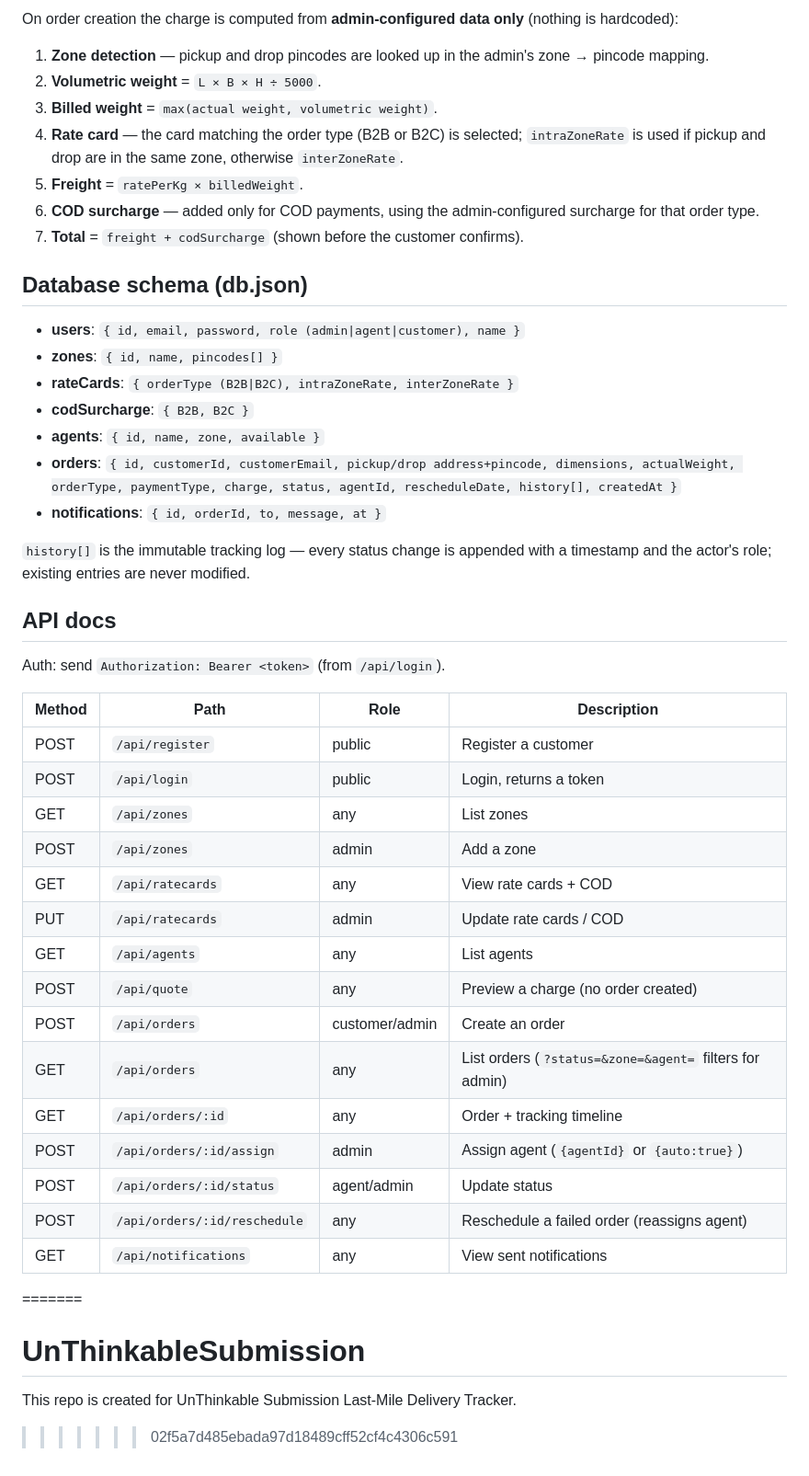
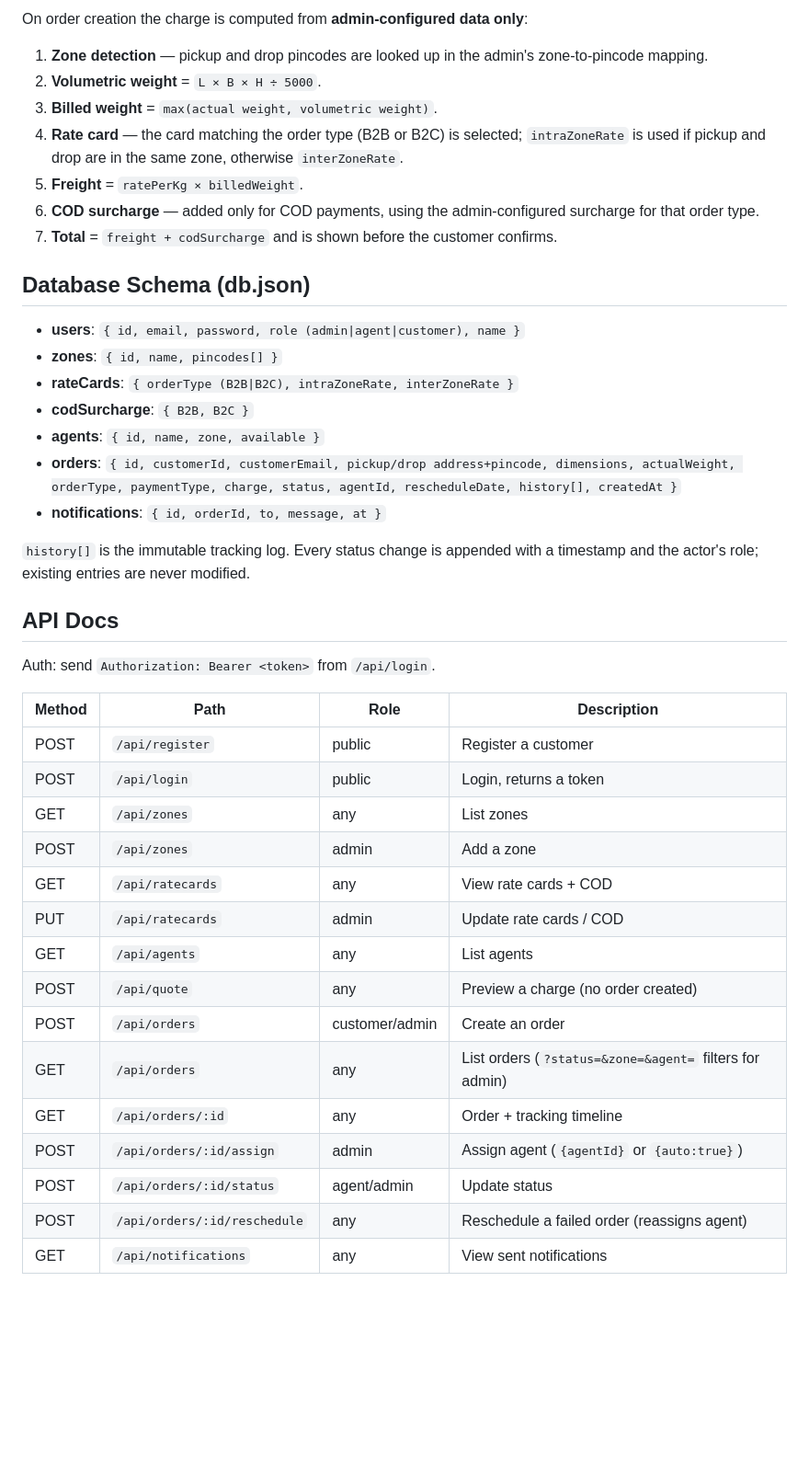
Before and after one commit to architbagad/UnThinkableSubmission, a Markdown page: README.md, the part around one of its changes. Shown at 92% size. GitHub-like rendering; blank space fills up the shorter version.

```diff
--- a/README.md
+++ b/README.md
@@ -58,56 +60,44 @@ Seed pincodes: North Zone `110001-110003`, South Zone `400001-400003`.
 
-On order creation the charge is computed from **admin-configured data only**
-(nothing is hardcoded):
+On order creation the charge is computed from **admin-configured data only**:
 
-1. **Zone detection** — pickup and drop pincodes are looked up in the admin's
-   zone → pincode mapping.
+1. **Zone detection** — pickup and drop pincodes are looked up in the admin's zone-to-pincode mapping.
 2. **Volumetric weight** = `L × B × H ÷ 5000`.
 3. **Billed weight** = `max(actual weight, volumetric weight)`.
-4. **Rate card** — the card matching the order type (B2B or B2C) is selected;
-   `intraZoneRate` is used if pickup and drop are in the same zone, otherwise
-   `interZoneRate`.
+4. **Rate card** — the card matching the order type (B2B or B2C) is selected; `intraZoneRate` is used if pickup and drop are in the same zone, otherwise `interZoneRate`.
 5. **Freight** = `ratePerKg × billedWeight`.
-6. **COD surcharge** — added only for COD payments, using the admin-configured
-   surcharge for that order type.
-7. **Total** = `freight + codSurcharge` (shown before the customer confirms).
+6. **COD surcharge** — added only for COD payments, using the admin-configured surcharge for that order type.
+7. **Total** = `freight + codSurcharge` and is shown before the customer confirms.
 
-## Database schema (db.json)
+## Database Schema (db.json)
 
 - **users**: `{ id, email, password, role (admin|agent|customer), name }`
 - **zones**: `{ id, name, pincodes[] }`
 - **rateCards**: `{ orderType (B2B|B2C), intraZoneRate, interZoneRate }`
 - **codSurcharge**: `{ B2B, B2C }`
 - **agents**: `{ id, name, zone, available }`
-- **orders**: `{ id, customerId, customerEmail, pickup/drop address+pincode,
-  dimensions, actualWeight, orderType, paymentType, charge, status, agentId,
-  rescheduleDate, history[], createdAt }`
+- **orders**: `{ id, customerId, customerEmail, pickup/drop address+pincode, dimensions, actualWeight, orderType, paymentType, charge, status, agentId, rescheduleDate, history[], createdAt }`
 - **notifications**: `{ id, orderId, to, message, at }`
 
-`history[]` is the immutable tracking log — every status change is appended
-with a timestamp and the actor's role; existing entries are never modified.
+`history[]` is the immutable tracking log. Every status change is appended with a timestamp and the actor's role; existing entries are never modified.
 
-## API docs
+## API Docs
 
-Auth: send `Authorization: Bearer <token>` (from `/api/login`).
+Auth: send `Authorization: Bearer <token>` from `/api/login`.
 
 | Method | Path | Role | Description |
 |--------|------|------|-------------|
 | POST | `/api/register` | public | Register a customer |
 | POST | `/api/login` | public | Login, returns a token |
-| GET  | `/api/zones` | any | List zones |
+| GET | `/api/zones` | any | List zones |
 | POST | `/api/zones` | admin | Add a zone |
-| GET  | `/api/ratecards` | any | View rate cards + COD |
-| PUT  | `/api/ratecards` | admin | Update rate cards / COD |
-| GET  | `/api/agents` | any | List agents |
+| GET | `/api/ratecards` | any | View rate cards + COD |
+| PUT | `/api/ratecards` | admin | Update rate cards / COD |
+| GET | `/api/agents` | any | List agents |
 | POST | `/api/quote` | any | Preview a charge (no order created) |
 | POST | `/api/orders` | customer/admin | Create an order |
-| GET  | `/api/orders` | any | List orders (`?status=&zone=&agent=` filters for admin) |
-| GET  | `/api/orders/:id` | any | Order + tracking timeline |
+| GET | `/api/orders` | any | List orders (`?status=&zone=&agent=` filters for admin) |
+| GET | `/api/orders/:id` | any | Order + tracking timeline |
 | POST | `/api/orders/:id/assign` | admin | Assign agent (`{agentId}` or `{auto:true}`) |
 | POST | `/api/orders/:id/status` | agent/admin | Update status |
 | POST | `/api/orders/:id/reschedule` | any | Reschedule a failed order (reassigns agent) |
-| GET  | `/api/notifications` | any | View sent notifications |
-=======
-# UnThinkableSubmission
-This repo is created for UnThinkable Submission Last-Mile Delivery Tracker.
->>>>>>> 02f5a7d485ebada97d18489cff52cf4c4306c591
+| GET | `/api/notifications` | any | View sent notifications |
```
Also changed, not shown: other parts of README.md (+25 -23 lines).
